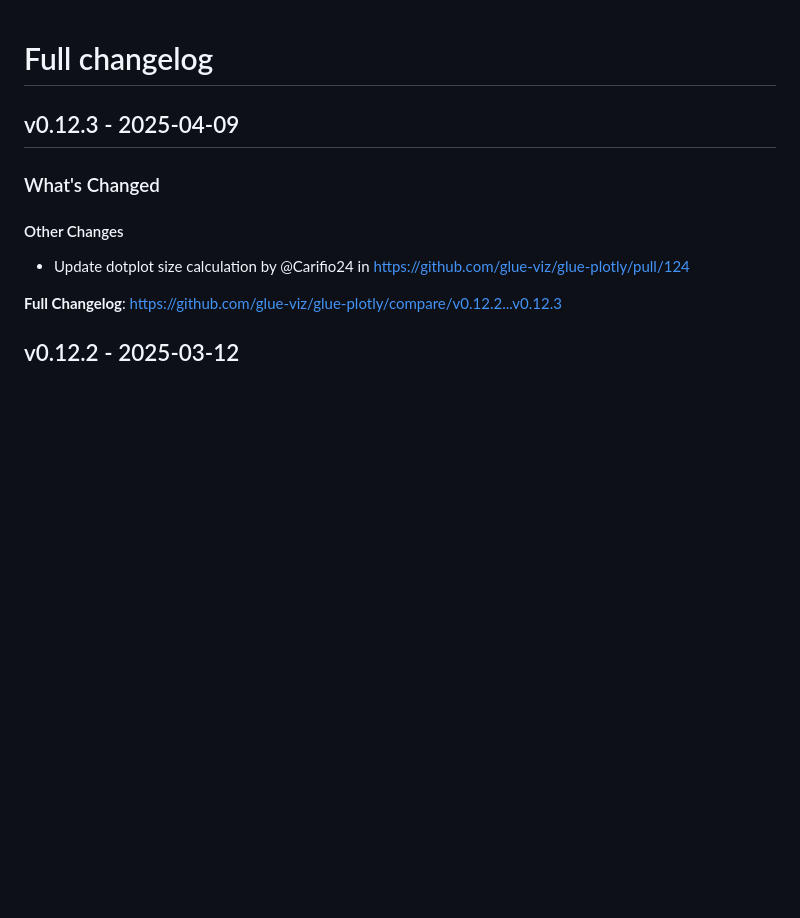
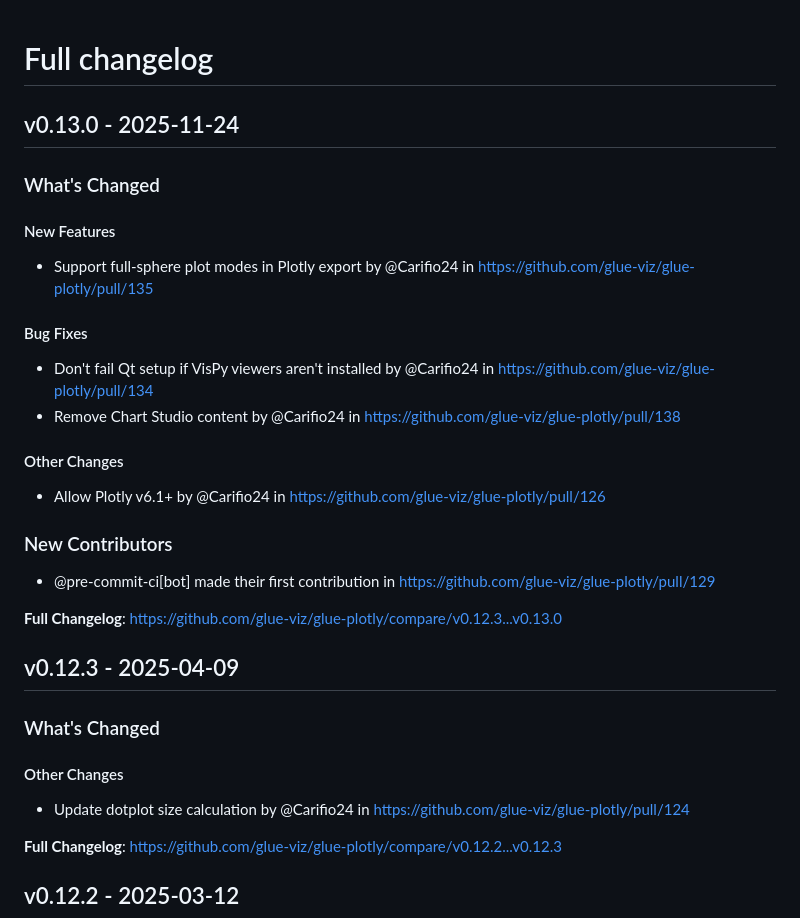
Before and after one commit to glue-viz/glue-plotly, a Markdown page: CHANGES.md, the part around the change. Drawn GitHub-style; blank space fills up the shorter version.

Commit message:
Update CHANGELOG

```diff
--- a/CHANGES.md
+++ b/CHANGES.md
@@ -1,4 +1,28 @@
 # Full changelog
+
+## v0.13.0 - 2025-11-24
+
+<!-- Release notes generated using configuration in .github/release.yml at main -->
+### What's Changed
+
+#### New Features
+
+* Support full-sphere plot modes in Plotly export by @Carifio24 in https://github.com/glue-viz/glue-plotly/pull/135
+
+#### Bug Fixes
+
+* Don't fail Qt setup if VisPy viewers aren't installed by @Carifio24 in https://github.com/glue-viz/glue-plotly/pull/134
+* Remove Chart Studio content by @Carifio24 in https://github.com/glue-viz/glue-plotly/pull/138
+
+#### Other Changes
+
+* Allow Plotly v6.1+ by @Carifio24 in https://github.com/glue-viz/glue-plotly/pull/126
+
+### New Contributors
+
+* @pre-commit-ci[bot] made their first contribution in https://github.com/glue-viz/glue-plotly/pull/129
+
+**Full Changelog**: https://github.com/glue-viz/glue-plotly/compare/v0.12.3...v0.13.0
 
 ## v0.12.3 - 2025-04-09
 
```
